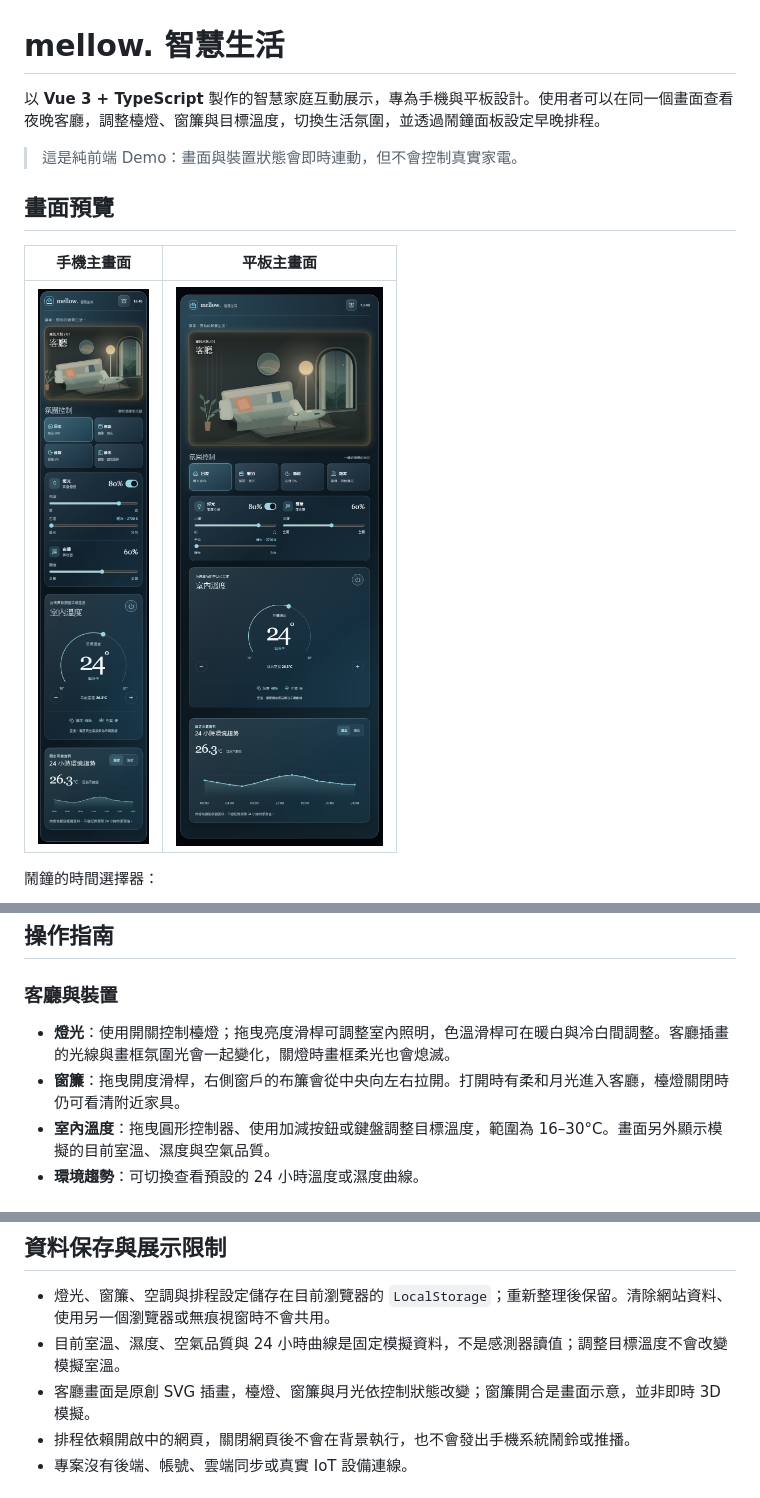
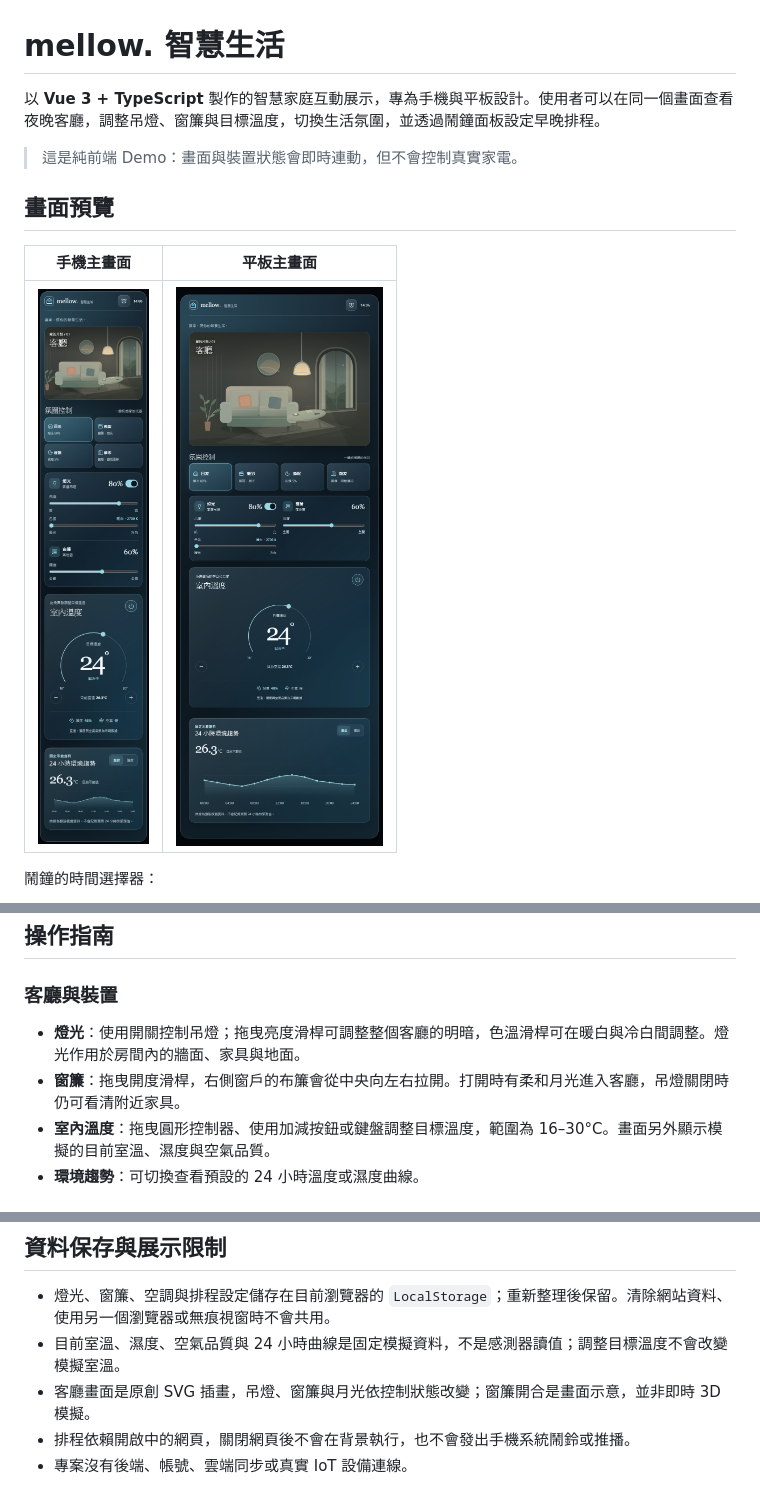
Before and after one commit to qwer070591-arch/mellow-smart-home, a Markdown page: README.md, 3 parts joined by grey strips. Rendered like a GitHub page; pictures changed too: docs/screenshots/mobile-overview.png, docs/screenshots/tablet-overview.png.

```diff
--- a/README.md
+++ b/README.md
@@ -1,6 +1,6 @@
 # mellow. 智慧生活
 
-以 **Vue 3 + TypeScript** 製作的智慧家庭互動展示，專為手機與平板設計。使用者可以在同一個畫面查看夜晚客廳，調整檯燈、窗簾與目標溫度，切換生活氛圍，並透過鬧鐘面板設定早晚排程。
+以 **Vue 3 + TypeScript** 製作的智慧家庭互動展示，專為手機與平板設計。使用者可以在同一個畫面查看夜晚客廳，調整吊燈、窗簾與目標溫度，切換生活氛圍，並透過鬧鐘面板設定早晚排程。
 
 > 這是純前端 Demo：畫面與裝置狀態會即時連動，但不會控制真實家電。
 
@@ -36,8 +36,8 @@ npm run dev
 
 ### 客廳與裝置
 
-- **燈光**：使用開關控制檯燈；拖曳亮度滑桿可調整室內照明，色溫滑桿可在暖白與冷白間調整。客廳插畫的光線與畫框氛圍光會一起變化，關燈時畫框柔光也會熄滅。
-- **窗簾**：拖曳開度滑桿，右側窗戶的布簾會從中央向左右拉開。打開時有柔和月光進入客廳，檯燈關閉時仍可看清附近家具。
+- **燈光**：使用開關控制吊燈；拖曳亮度滑桿可調整整個客廳的明暗，色溫滑桿可在暖白與冷白間調整。燈光作用於房間內的牆面、家具與地面。
+- **窗簾**：拖曳開度滑桿，右側窗戶的布簾會從中央向左右拉開。打開時有柔和月光進入客廳，吊燈關閉時仍可看清附近家具。
 - **室內溫度**：拖曳圓形控制器、使用加減按鈕或鍵盤調整目標溫度，範圍為 16–30°C。畫面另外顯示模擬的目前室溫、濕度與空氣品質。
 - **環境趨勢**：可切換查看預設的 24 小時溫度或濕度曲線。
 
@@ -64,7 +64,7 @@ npm run dev
 
 - 燈光、窗簾、空調與排程設定儲存在目前瀏覽器的 `LocalStorage`；重新整理後保留。清除網站資料、使用另一個瀏覽器或無痕視窗時不會共用。
 - 目前室溫、濕度、空氣品質與 24 小時曲線是固定模擬資料，不是感測器讀值；調整目標溫度不會改變模擬室溫。
-- 客廳畫面是原創 SVG 插畫，檯燈、窗簾與月光依控制狀態改變；窗簾開合是畫面示意，並非即時 3D 模擬。
+- 客廳畫面是原創 SVG 插畫，吊燈、窗簾與月光依控制狀態改變；窗簾開合是畫面示意，並非即時 3D 模擬。
 - 排程依賴開啟中的網頁，關閉網頁後不會在背景執行，也不會發出手機系統鬧鈴或推播。
 - 專案沒有後端、帳號、雲端同步或真實 IoT 設備連線。
 
```
Also changed, not shown: 4 other files.
